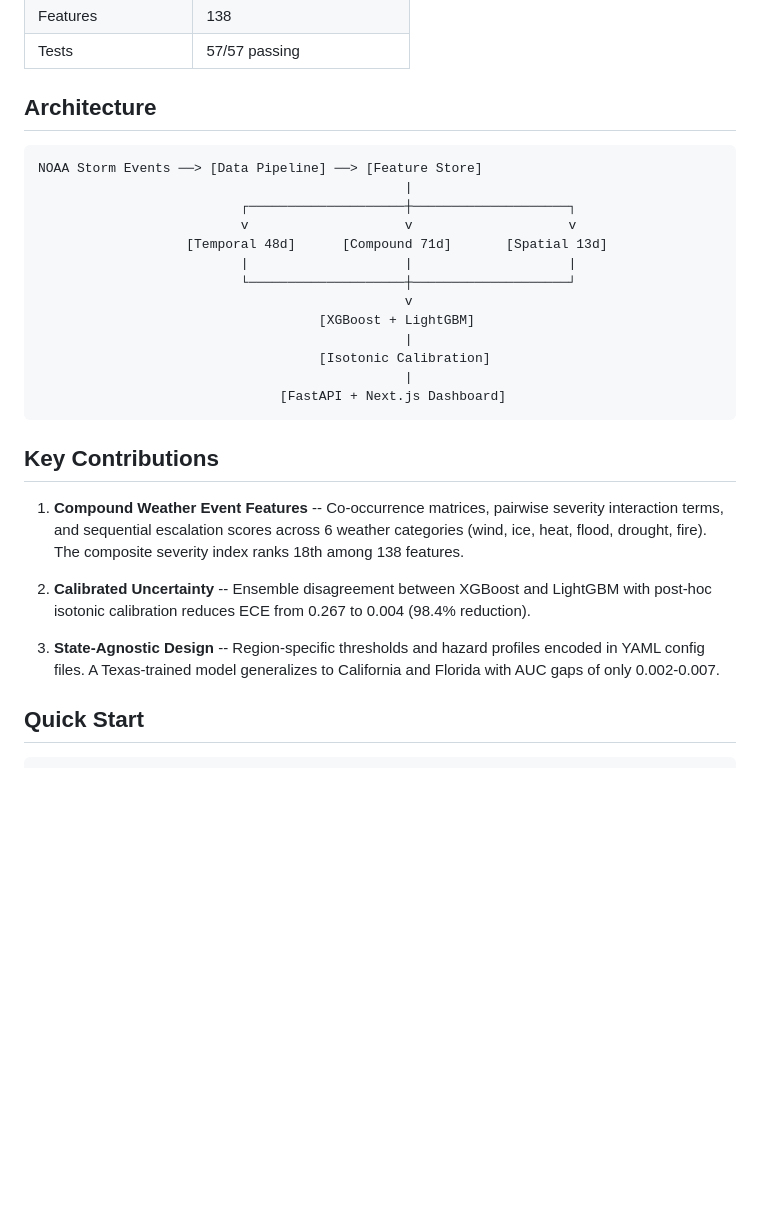
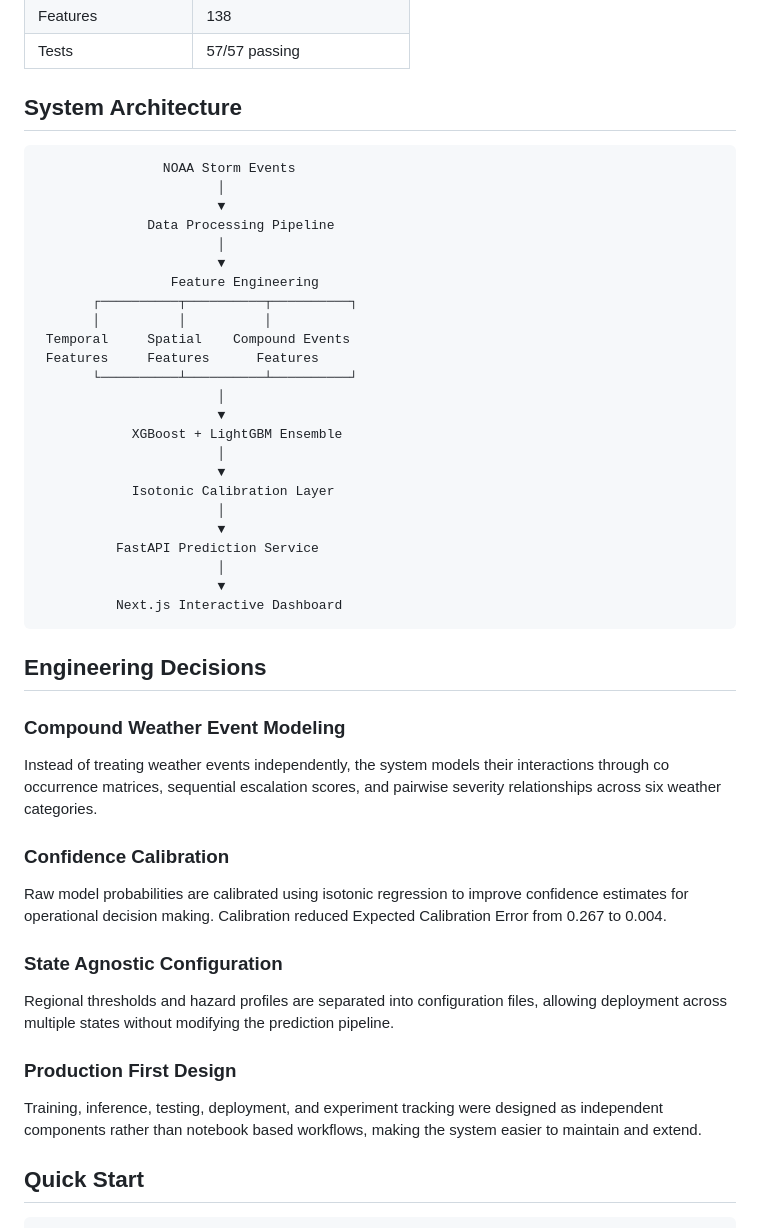
Before and after one commit to DarthAether/outage-prediction-system, a Markdown page: README.md, the part around one of its changes. Drawn GitHub-style; blank space fills up the shorter version.

Commit message:
Revise README with project overview and architecture
Updated project description and added sections on engineering decisions and highlights. Enhanced clarity on system architecture and state-agnostic design.

````diff
--- a/README.md
+++ b/README.md
@@ -20,31 +34,51 @@ A machine learning framework for predicting weather-induced power outages using
 | Features | 138 |
 | Tests | 57/57 passing |
 
-## Architecture
+## System Architecture
 
+```text
+                NOAA Storm Events
+                       │
+                       ▼
+              Data Processing Pipeline
+                       │
+                       ▼
+                 Feature Engineering
+       ┌──────────┬──────────┬──────────┐
+       │          │          │
+ Temporal     Spatial    Compound Events
+ Features     Features      Features
+       └──────────┴──────────┴──────────┘
+                       │
+                       ▼
+            XGBoost + LightGBM Ensemble
+                       │
+                       ▼
+            Isotonic Calibration Layer
+                       │
+                       ▼
+          FastAPI Prediction Service
+                       │
+                       ▼
+          Next.js Interactive Dashboard
 ```
-NOAA Storm Events ──> [Data Pipeline] ──> [Feature Store]
-                                               |
-                          ┌────────────────────┼────────────────────┐
-                          v                    v                    v
-                   [Temporal 48d]      [Compound 71d]       [Spatial 13d]
-                          |                    |                    |
-                          └────────────────────┼────────────────────┘
-                                               v
-                                    [XGBoost + LightGBM]
-                                               |
-                                    [Isotonic Calibration]
-                                               |
-                               [FastAPI + Next.js Dashboard]
-```
+## Engineering Decisions
 
-## Key Contributions
+### Compound Weather Event Modeling
 
-1. **Compound Weather Event Features** -- Co-occurrence matrices, pairwise severity interaction terms, and sequential escalation scores across 6 weather categories (wind, ice, heat, flood, drought, fire). The composite severity index ranks 18th among 138 features.
+Instead of treating weather events independently, the system models their interactions through co occurrence matrices, sequential escalation scores, and pairwise severity relationships across six weather categories.
 
-2. **Calibrated Uncertainty** -- Ensemble disagreement between XGBoost and LightGBM with post-hoc isotonic calibration reduces ECE from 0.267 to 0.004 (98.4% reduction).
+### Confidence Calibration
 
-3. **State-Agnostic Design** -- Region-specific thresholds and hazard profiles encoded in YAML config files. A Texas-trained model generalizes to California and Florida with AUC gaps of only 0.002-0.007.
+Raw model probabilities are calibrated using isotonic regression to improve confidence estimates for operational decision making. Calibration reduced Expected Calibration Error from 0.267 to 0.004.
+
+### State Agnostic Configuration
+
+Regional thresholds and hazard profiles are separated into configuration files, allowing deployment across multiple states without modifying the prediction pipeline.
+
+### Production First Design
+
+Training, inference, testing, deployment, and experiment tracking were designed as independent components rather than notebook based workflows, making the system easier to maintain and extend.
 
 ## Quick Start
 
````
Also changed, not shown: other parts of README.md (+18 -4 lines).
